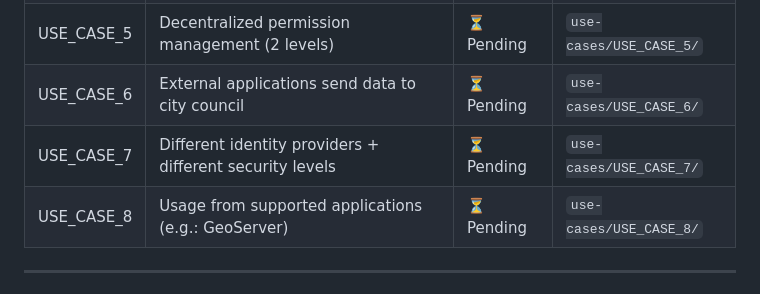
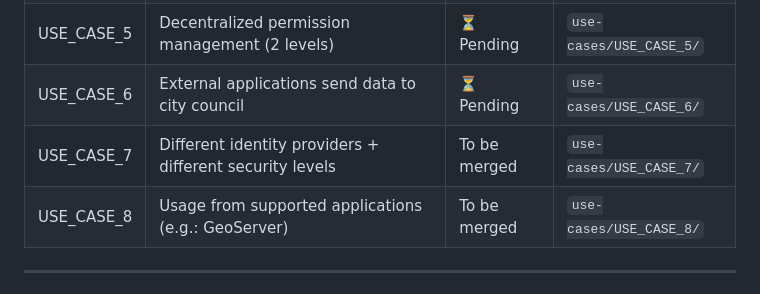
Before and after one commit to erick4556/Keycloak-Tests, a Markdown page: USE_CASES.md, the part around the change. Drawn GitHub-style.

Commit message:
Update status of USE_CASE_7 and USE_CASE_8

```diff
--- a/USE_CASES.md
+++ b/USE_CASES.md
@@ -12,8 +12,8 @@ This document describes the use cases identified for implementing Keycloak in th
 | USE_CASE_4 | Application-level authorization | ✅ Done | `use-cases/USE_CASE_4/` |
 | USE_CASE_5 | Decentralized permission management (2 levels) | ⏳ Pending | `use-cases/USE_CASE_5/` |
 | USE_CASE_6 | External applications send data to city council | ⏳ Pending | `use-cases/USE_CASE_6/` |
-| USE_CASE_7 | Different identity providers + different security levels | ⏳ Pending | `use-cases/USE_CASE_7/` |
-| USE_CASE_8 | Usage from supported applications (e.g.: GeoServer) | ⏳ Pending | `use-cases/USE_CASE_8/` |
+| USE_CASE_7 | Different identity providers + different security levels | To be merged | `use-cases/USE_CASE_7/` |
+| USE_CASE_8 | Usage from supported applications (e.g.: GeoServer) | To be merged | `use-cases/USE_CASE_8/` |
 
 ---
 
```
